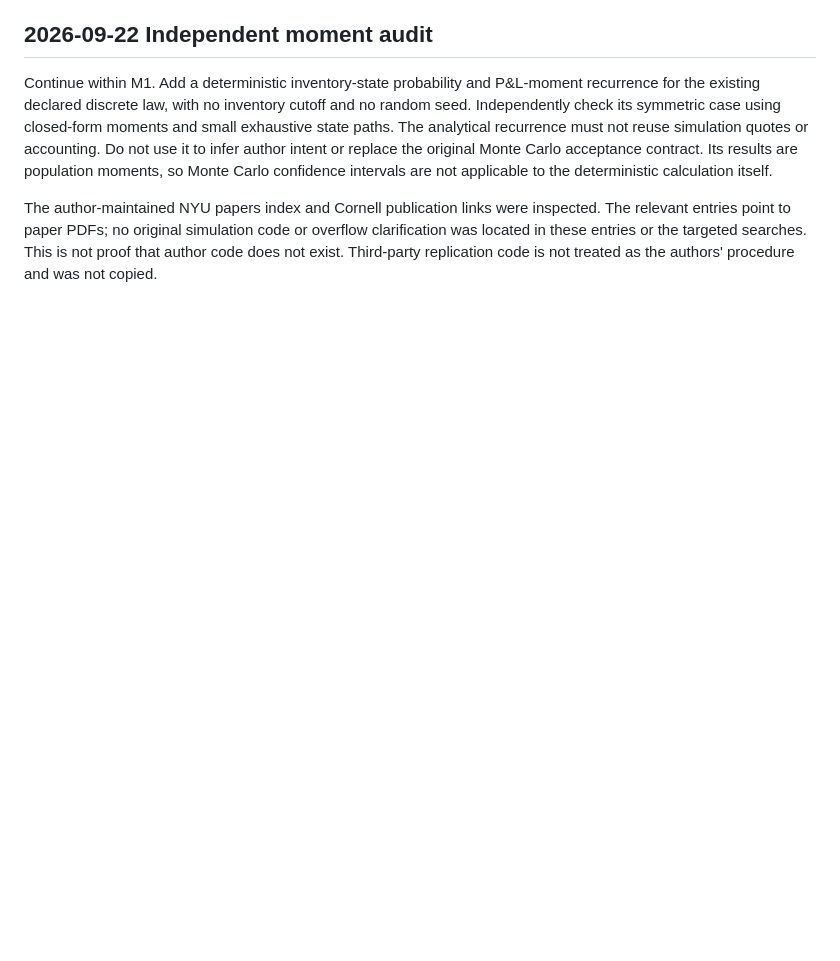
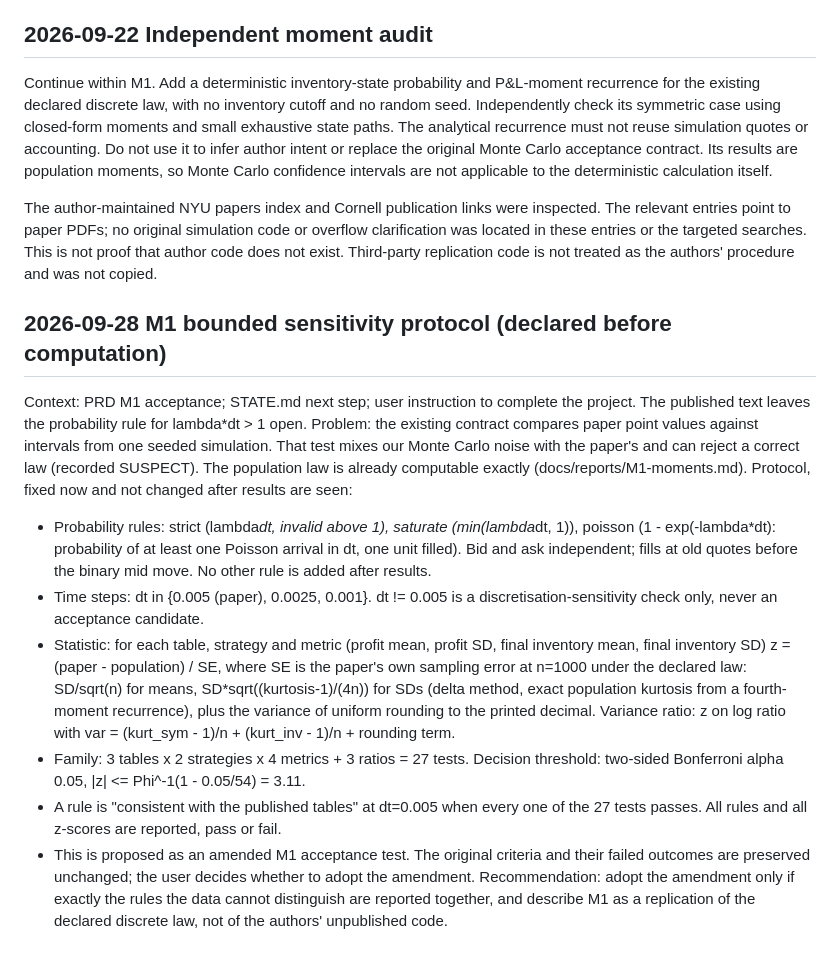
Before and after one commit to mtk1606/audit, a Markdown page: docs/DECISIONS.md, the part around the change. GitHub-like rendering; blank space fills up the shorter version.

Commit message:
Pre-declare bounded M1 sensitivity protocol before computation
Co-Authored-By: Claude Opus 5.5 <noreply@anthropic.com>
Claude-Session: https://claude.ai/code/session_01RsE5PjKrxdr3aXaGsyteki

```diff
--- a/docs/DECISIONS.md
+++ b/docs/DECISIONS.md
@@ -142,3 +142,35 @@ The relevant entries point to paper PDFs; no original simulation code or overflo
 clarification was located in these entries or the targeted searches. This is not
 proof that author code does not exist. Third-party replication code is not treated
 as the authors' procedure and was not copied.
+
+## 2026-09-28 M1 bounded sensitivity protocol (declared before computation)
+Context: PRD M1 acceptance; STATE.md next step; user instruction to complete the
+project. The published text leaves the probability rule for lambda*dt > 1 open.
+Problem: the existing contract compares paper point values against intervals
+from one seeded simulation. That test mixes our Monte Carlo noise with the
+paper's and can reject a correct law (recorded SUSPECT). The population law is
+already computable exactly (docs/reports/M1-moments.md).
+Protocol, fixed now and not changed after results are seen:
+- Probability rules: strict (lambda*dt, invalid above 1), saturate
+  (min(lambda*dt, 1)), poisson (1 - exp(-lambda*dt): probability of at least one
+  Poisson arrival in dt, one unit filled). Bid and ask independent; fills at old
+  quotes before the binary mid move. No other rule is added after results.
+- Time steps: dt in {0.005 (paper), 0.0025, 0.001}. dt != 0.005 is a
+  discretisation-sensitivity check only, never an acceptance candidate.
+- Statistic: for each table, strategy and metric (profit mean, profit SD,
+  final inventory mean, final inventory SD) z = (paper - population) / SE, where
+  SE is the paper's own sampling error at n=1000 under the declared law: SD/sqrt(n)
+  for means, SD*sqrt((kurtosis-1)/(4n)) for SDs (delta method, exact population
+  kurtosis from a fourth-moment recurrence), plus the variance of uniform
+  rounding to the printed decimal. Variance ratio: z on log ratio with
+  var = (kurt_sym - 1)/n + (kurt_inv - 1)/n + rounding term.
+- Family: 3 tables x 2 strategies x 4 metrics + 3 ratios = 27 tests. Decision
+  threshold: two-sided Bonferroni alpha 0.05, |z| <= Phi^-1(1 - 0.05/54) = 3.11.
+- A rule is "consistent with the published tables" at dt=0.005 when every one of
+  the 27 tests passes. All rules and all z-scores are reported, pass or fail.
+- This is proposed as an amended M1 acceptance test. The original criteria and
+  their failed outcomes are preserved unchanged; the user decides whether to
+  adopt the amendment.
+Recommendation: adopt the amendment only if exactly the rules the data cannot
+distinguish are reported together, and describe M1 as a replication of the
+declared discrete law, not of the authors' unpublished code.
```
